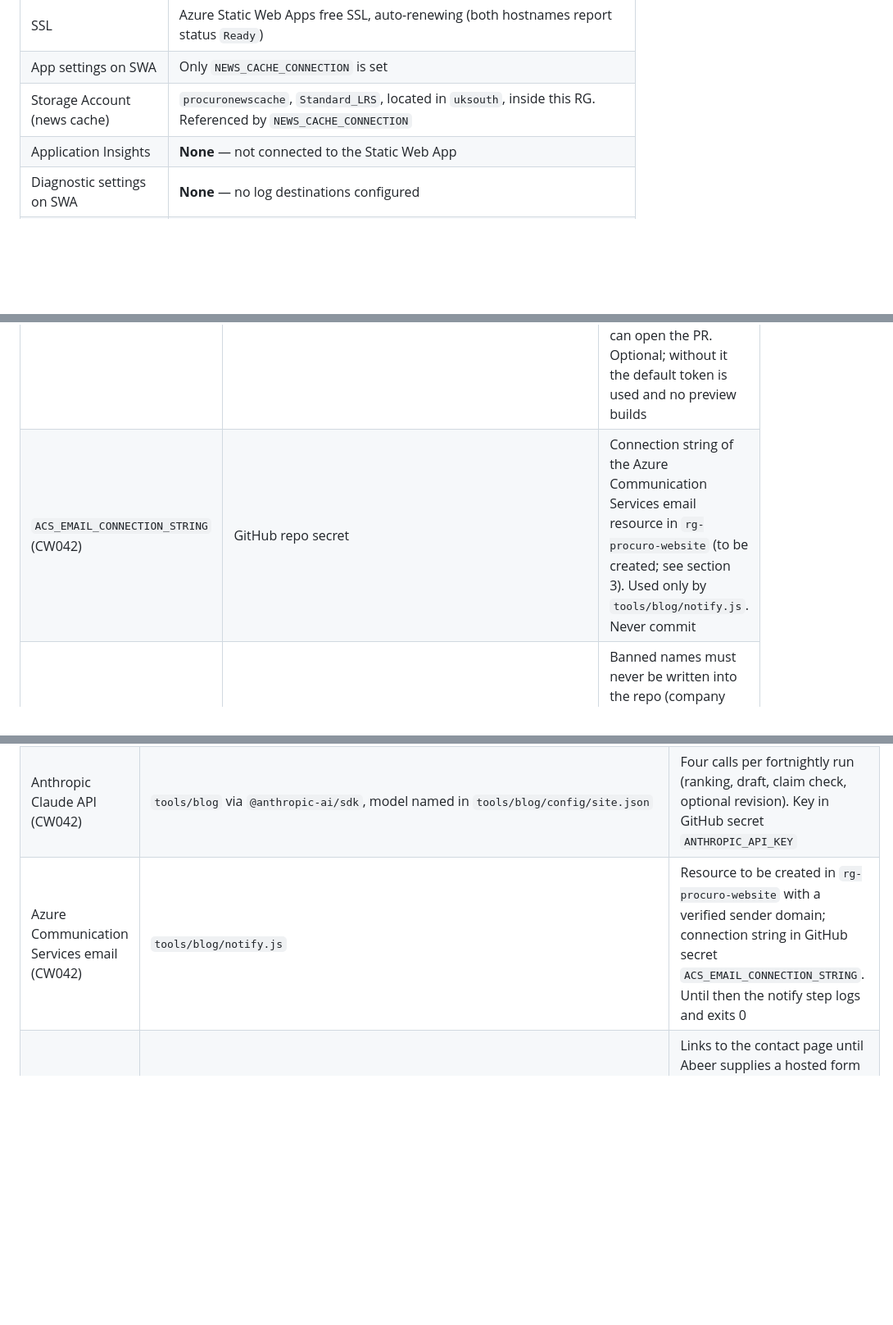
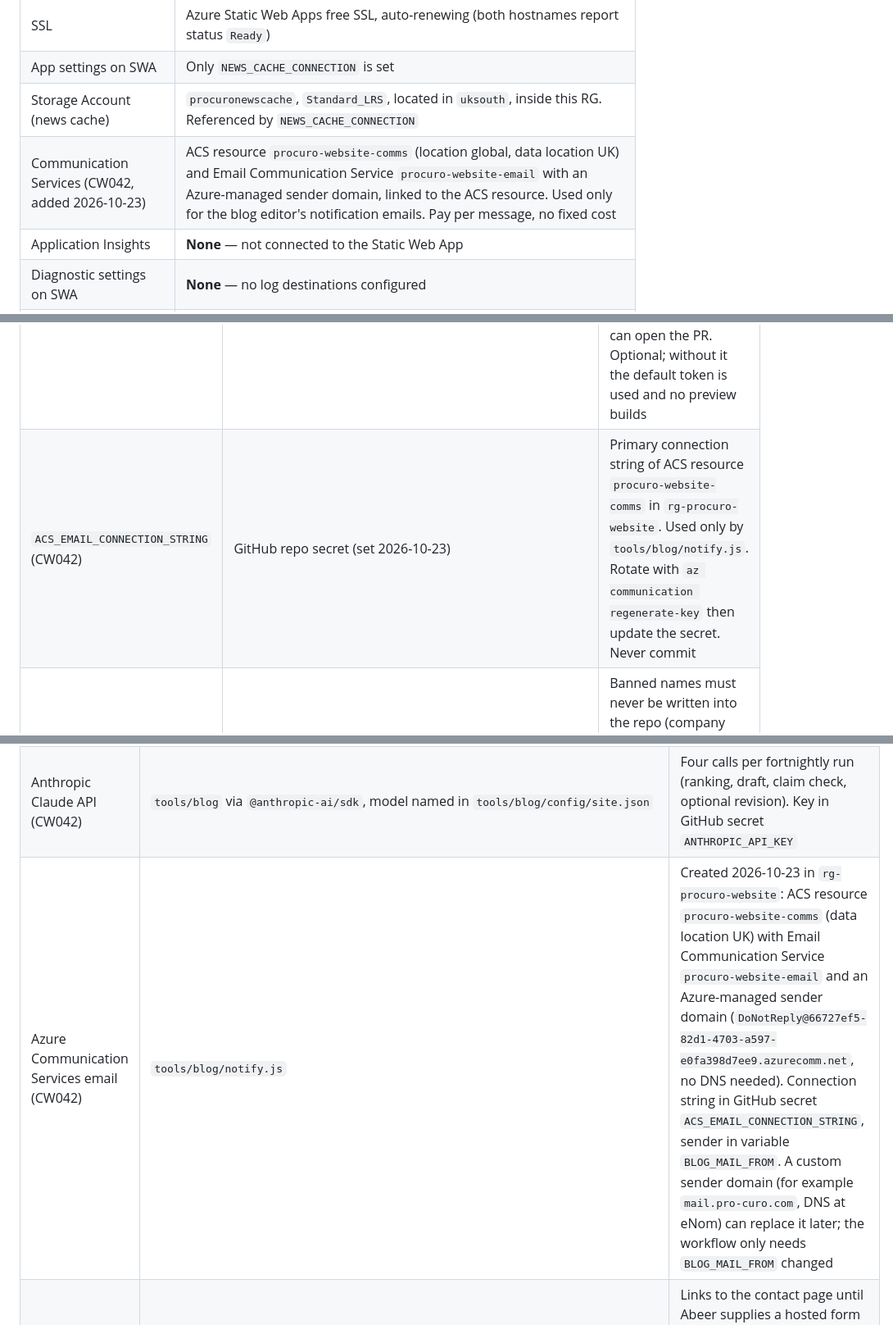
Before and after one commit to markwalker-pcs/pro-curo-website, a Markdown page: MIGRATION-INVENTORY.md, 3 parts joined by grey strips. Shown at 82% size. Rendered like a GitHub page; blank space fills up the shorter version.

Commit message:
Record the Azure Communication Services email resources for the blog editor (CW042)
Co-Authored-By: Claude Fable 5.1 <noreply@anthropic.com>

```diff
--- a/MIGRATION-INVENTORY.md
+++ b/MIGRATION-INVENTORY.md
@@ -122,6 +122,7 @@ Three GitHub accounts live on Mark's machine (`Walkerma75` for Taranis, `markwal
 | SSL | Azure Static Web Apps free SSL, auto-renewing (both hostnames report status `Ready`) |
 | App settings on SWA | Only `NEWS_CACHE_CONNECTION` is set |
 | Storage Account (news cache) | `procuronewscache`, `Standard_LRS`, located in `uksouth`, inside this RG. Referenced by `NEWS_CACHE_CONNECTION` |
+| Communication Services (CW042, added 2026-10-23) | ACS resource `procuro-website-comms` (location global, data location UK) and Email Communication Service `procuro-website-email` with an Azure-managed sender domain, linked to the ACS resource. Used only for the blog editor's notification emails. Pay per message, no fixed cost |
 | Application Insights | **None** — not connected to the Static Web App |
 | Diagnostic settings on SWA | **None** — no log destinations configured |
 | Azure DNS zone | **None in this subscription** — DNS is at eNom (see §6) |
@@ -151,7 +152,7 @@ Single user, no service principals, no group memberships, no other owners. **Do
 | GA4 measurement ID `G-8CS9W53CST` | Hardcoded in every HTML `<head>` | Public by design |
 | `ANTHROPIC_API_KEY` (CW042) | GitHub repo secret | Claude API key for the fortnightly blog editor (`tools/blog`). Rotate in the Anthropic Console, then update the secret. Never commit |
 | `BLOG_GITHUB_TOKEN` (CW042) | GitHub repo secret | Fine-grained PAT scoped to this repo (contents, pull requests read/write) so the editor's branch push triggers the preview build and it can open the PR. Optional; without it the default token is used and no preview builds |
-| `ACS_EMAIL_CONNECTION_STRING` (CW042) | GitHub repo secret | Connection string of the Azure Communication Services email resource in `rg-procuro-website` (to be created; see section 3). Used only by `tools/blog/notify.js`. Never commit |
+| `ACS_EMAIL_CONNECTION_STRING` (CW042) | GitHub repo secret (set 2026-10-23) | Primary connection string of ACS resource `procuro-website-comms` in `rg-procuro-website`. Used only by `tools/blog/notify.js`. Rotate with `az communication regenerate-key` then update the secret. Never commit |
 | `BLOG_BANNED_NAMES`, `BLOG_NOTIFY_TO` (CW042) | GitHub repo secrets (set by Mark 2026-10-23) | Banned names must never be written into the repo (company identity rule) and recipient addresses are not committed. The workflows fall back to variables of the same name |
 | `BLOG_MAIL_FROM`, `BLOG_ALERT_TO` (CW042) | GitHub repo variables | Sender on the ACS-verified domain; Mark's alert address (optional, falls back to `BLOG_NOTIFY_TO`) |
 
@@ -243,7 +244,7 @@ Azure Static Web Apps free cert, auto-renewing. Confirmed 2026-04-20: `az static
 | Google reCAPTCHA v2 | Site key `6Lf1KHQUAAAAAFNKEX1hdSWCS3mRMv4FlFaNslaD` on the contact form | Public key; secret held by MailerLite |
 | RSS/Atom sources (api/news) | 14 feed entries in `api/news/index.js` (CW042, 2026-10-23): HTA, MHRA, HRA, UKHSA, DHSC, NHSBT (GOV.UK Atom), Biobanking.com, BBMRI-ERIC, Lab News, 4 The Scientist topic feeds, eLife | All public feed endpoints, no auth. Each feed carries a `category` (regulator, biobanking, lab, science); UKHSA, DHSC and eLife are keyword-filtered |
 | Anthropic Claude API (CW042) | `tools/blog` via `@anthropic-ai/sdk`, model named in `tools/blog/config/site.json` | Four calls per fortnightly run (ranking, draft, claim check, optional revision). Key in GitHub secret `ANTHROPIC_API_KEY` |
-| Azure Communication Services email (CW042) | `tools/blog/notify.js` | Resource to be created in `rg-procuro-website` with a verified sender domain; connection string in GitHub secret `ACS_EMAIL_CONNECTION_STRING`. Until then the notify step logs and exits 0 |
+| Azure Communication Services email (CW042) | `tools/blog/notify.js` | Created 2026-10-23 in `rg-procuro-website`: ACS resource `procuro-website-comms` (data location UK) with Email Communication Service `procuro-website-email` and an Azure-managed sender domain (`DoNotReply@66727ef5-82d1-4703-a597-e0fa398d7ee9.azurecomm.net`, no DNS needed). Connection string in GitHub secret `ACS_EMAIL_CONNECTION_STRING`, sender in variable `BLOG_MAIL_FROM`. A custom sender domain (for example `mail.pro-curo.com`, DNS at eNom) can replace it later; the workflow only needs `BLOG_MAIL_FROM` changed |
 | MailerLite (blog sign-up) | `blog/index.html` sign-up block | Links to the contact page until Abeer supplies a hosted form URL (`tools/blog/config/site.json`, `mailerlite.formUrl`). No MailerLite script loads on the blog |
 
 ### Industry news feed URLs
```
